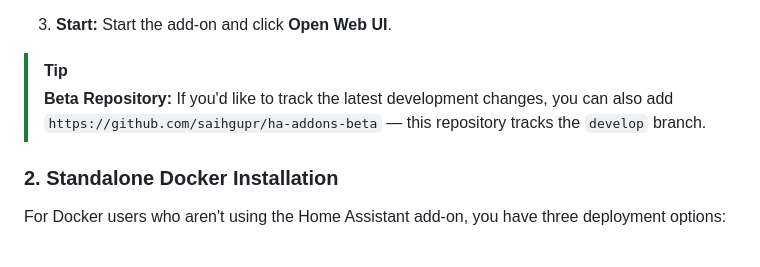
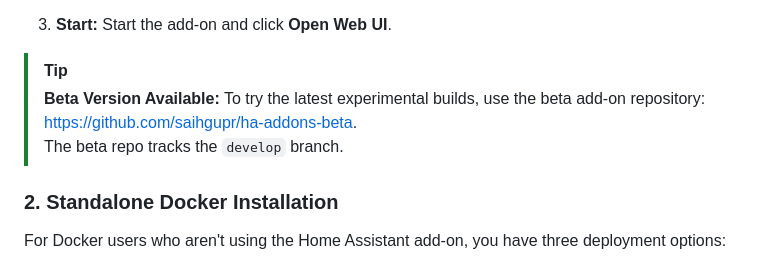
Before and after one commit to saihgupr/HomeAssistantEditor, a Markdown page: homeassistant-editor/README.md, the part around the change. Rendered like a GitHub page.

```diff
--- a/homeassistant-editor/README.md
+++ b/homeassistant-editor/README.md
@@ -43,7 +43,8 @@ There are two ways to install Home Assistant Editor: as a Home Assistant add-on
 3.  **Start:** Start the add-on and click **Open Web UI**.
 
 > [!TIP]
-> **Beta Repository:** If you'd like to track the latest development changes, you can also add `https://github.com/saihgupr/ha-addons-beta` — this repository tracks the `develop` branch.
+> **Beta Version Available:** To try the latest experimental builds, use the beta add-on repository: [https://github.com/saihgupr/ha-addons-beta](https://github.com/saihgupr/ha-addons-beta).
+> The beta repo tracks the `develop` branch.
 
 ### 2. Standalone Docker Installation
 
```
Also changed, not shown: README.md (+4 -1 lines).
